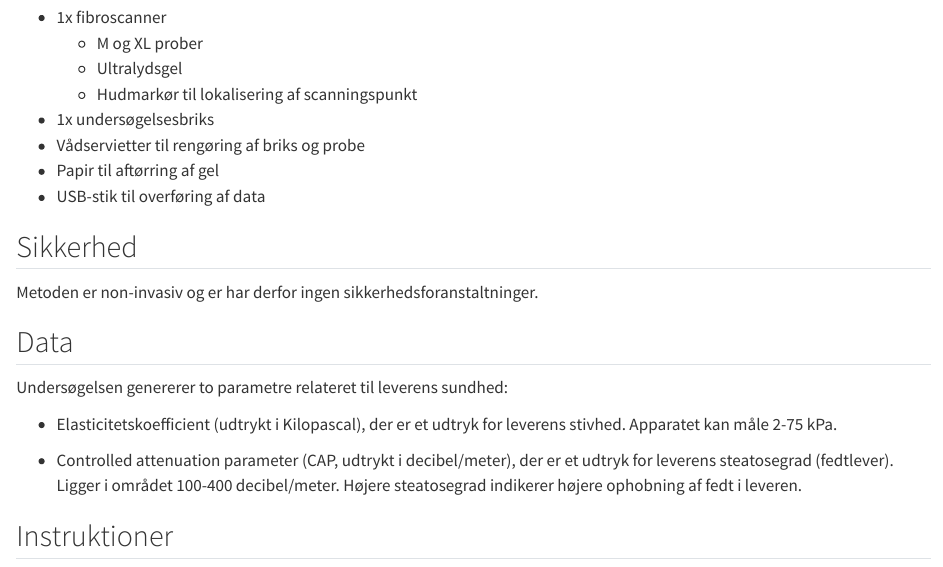
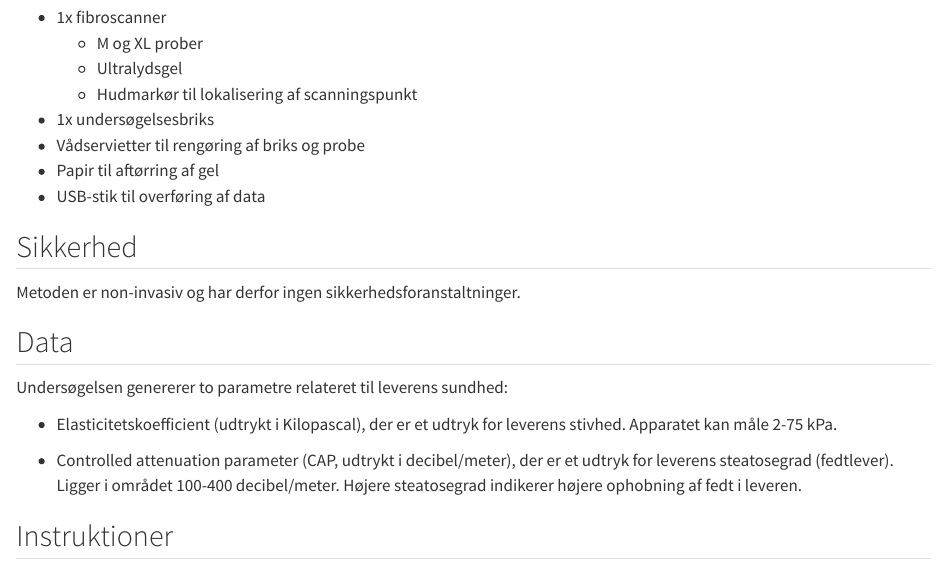
Before and after one commit to dp-next/wp3-d-clin-sop, a Quarto document (fibroscanning.qmd): the page in a window 1100 px wide, from 390 px down. Rendered offline with R 4.5, knitr and Pandoc in place of Quarto, with nearby package versions.

Commit message:
Apply suggestion from @DavidVadsholt
Co-authored-by: David Vadsholt <david.vadsholt@gmail.com>

```diff
--- a/fibroscanning.qmd
+++ b/fibroscanning.qmd
@@ -23,7 +23,7 @@ Transient elastografi/fibroscanning anvendes til at vurdere leverens generelle t
 
 ## Sikkerhed
 
-Metoden er non-invasiv og er har derfor ingen sikkerhedsforanstaltninger.
+Metoden er non-invasiv og har derfor ingen sikkerhedsforanstaltninger.
 
 ## Data
 
```
